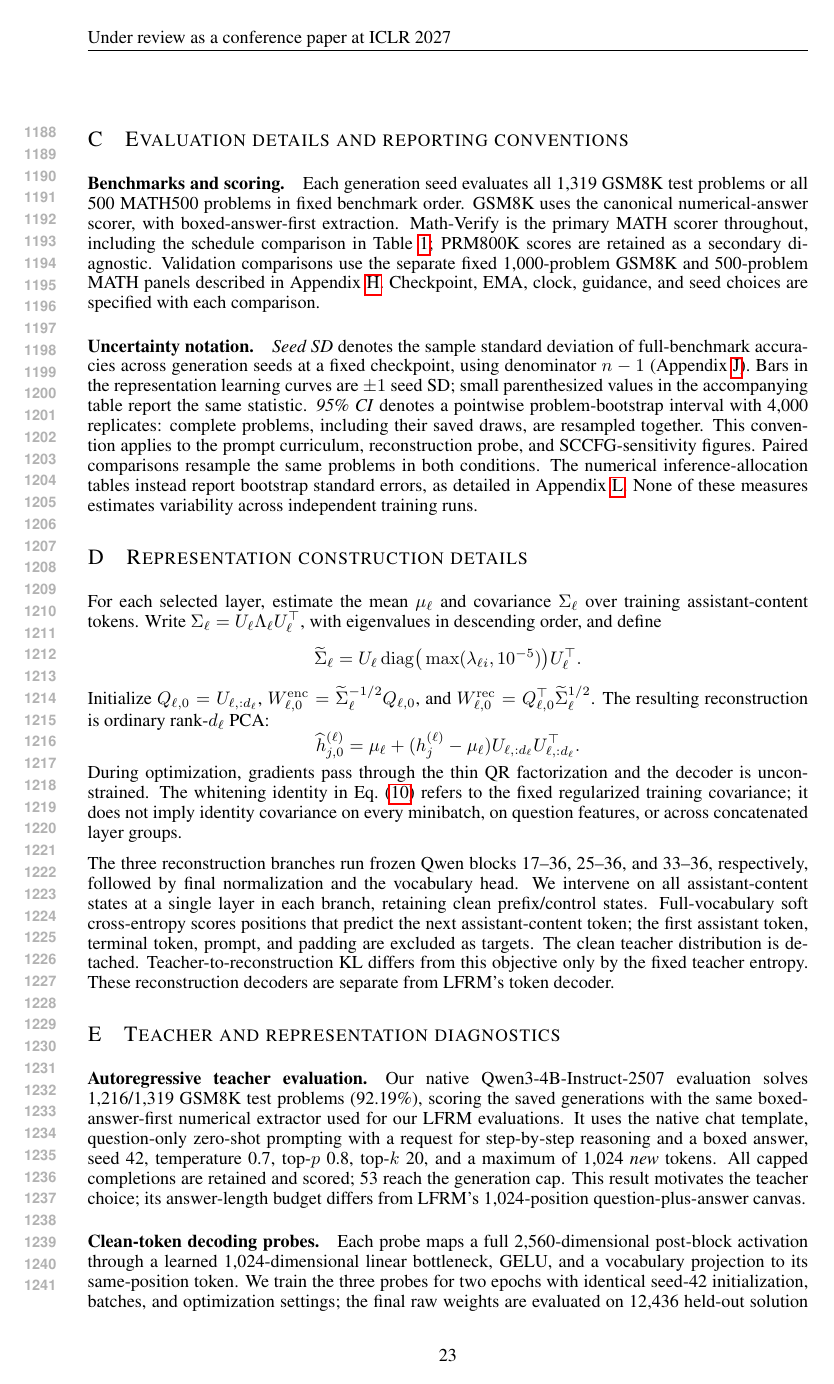
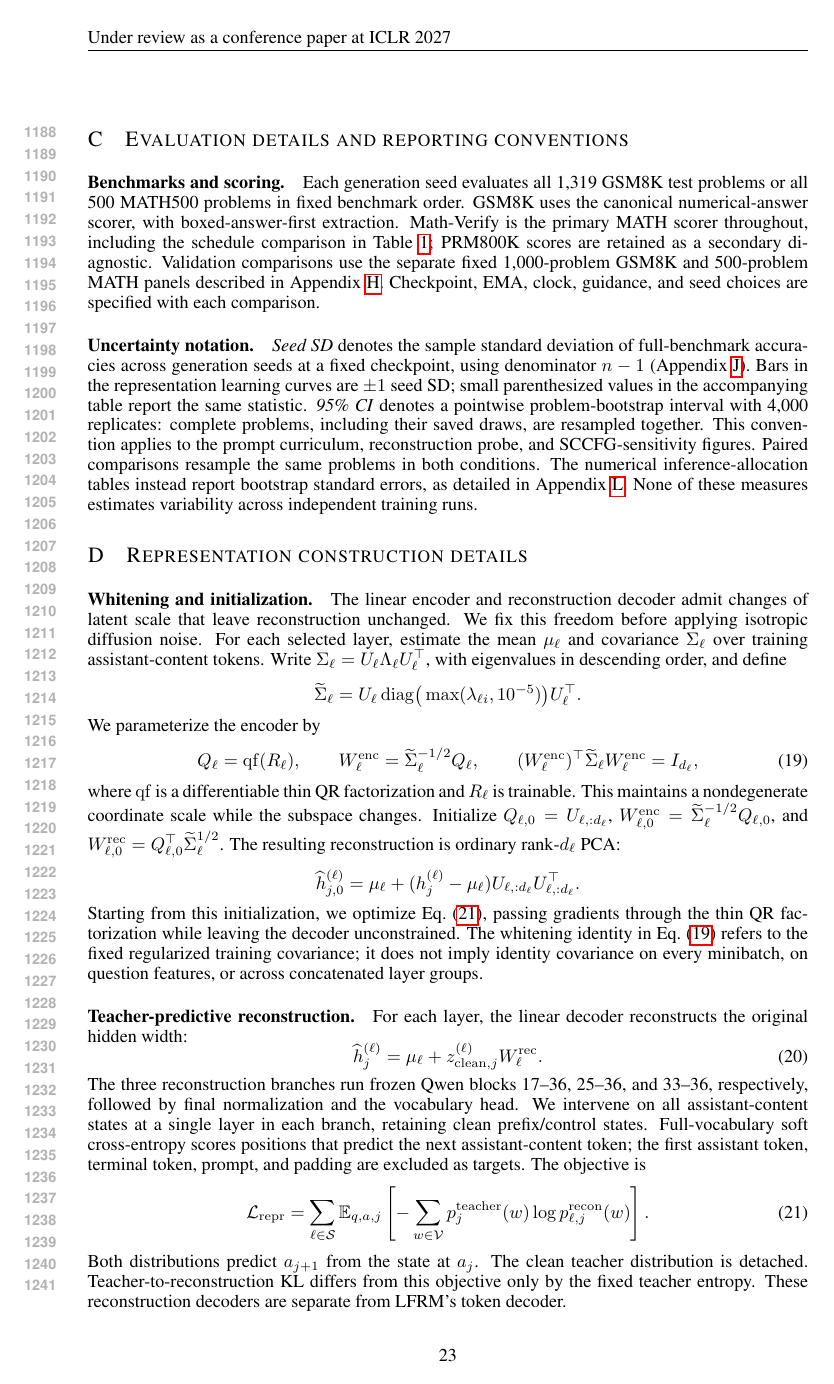
Before and after one commit to chengxiang/diffusion_language_paper, a LaTeX paper (main.tex): page 23 of 39. Compiled offline with pdfLaTeX.

Commit message:
Condense representation construction and move whitening details to appendix

```diff
--- a/main.tex
+++ b/main.tex
@@ -746,23 +717,43 @@ Each generation seed evaluates all 1,319 GSM8K test problems or all 500 MATH500
 \section{Representation construction details}
 \label{app:representationimplementation}
 
-For each selected layer, estimate the mean $\mu_\ell$ and covariance $\Sigma_\ell$ over training assistant-content tokens. Write $\Sigma_\ell=U_\ell\Lambda_\ell U_\ell^\top$, with eigenvalues in descending order, and define
+\paragraph{Whitening and initialization.}
+The linear encoder and reconstruction decoder admit changes of latent scale that leave reconstruction unchanged. We fix this freedom before applying isotropic diffusion noise. For each selected layer, estimate the mean $\mu_\ell$ and covariance $\Sigma_\ell$ over training assistant-content tokens. Write $\Sigma_\ell=U_\ell\Lambda_\ell U_\ell^\top$, with eigenvalues in descending order, and define
 \[
  \widetilde\Sigma_\ell=U_\ell\operatorname{diag}\!\big(\max(\lambda_{\ell i},10^{-5})\big)U_\ell^\top.
 \]
+We parameterize the encoder by
+\begin{equation}
+ Q_\ell=\operatorname{qf}(R_\ell),\qquad
+ W_\ell^{\mathrm{enc}}=\widetilde\Sigma_\ell^{-1/2}Q_\ell,\qquad
+ (W_\ell^{\mathrm{enc}})^\top\widetilde\Sigma_\ell W_\ell^{\mathrm{enc}}=I_{d_\ell},
+ \label{eq:representationwhitening}
+\end{equation}
+where $\operatorname{qf}$ is a differentiable thin QR factorization and $R_\ell$ is trainable. This maintains a nondegenerate coordinate scale while the subspace changes.
 Initialize $Q_{\ell,0}=U_{\ell,:d_\ell}$, $W_{\ell,0}^{\mathrm{enc}}=\widetilde\Sigma_\ell^{-1/2}Q_{\ell,0}$, and $W_{\ell,0}^{\mathrm{rec}}=Q_{\ell,0}^\top\widetilde\Sigma_\ell^{1/2}$. The resulting reconstruction is ordinary rank-$d_\ell$ PCA:
 \[
  \widehat h_{j,0}^{(\ell)}=\mu_\ell+(h_j^{(\ell)}-\mu_\ell)U_{\ell,:d_\ell}U_{\ell,:d_\ell}^\top.
 \]
-During optimization, gradients pass through the thin QR factorization and the decoder is unconstrained. The whitening identity in Eq.~\eqref{eq:representationwhitening} refers to the fixed regularized training covariance; it does not imply identity covariance on every minibatch, on question features, or across concatenated layer groups.
+Starting from this initialization, we optimize Eq.~\eqref{eq:representationloss}, passing gradients through the thin QR factorization while leaving the decoder unconstrained. The whitening identity in Eq.~\eqref{eq:representationwhitening} refers to the fixed regularized training covariance; it does not imply identity covariance on every minibatch, on question features, or across concatenated layer groups.
 
-The three reconstruction branches run frozen Qwen blocks 17--36, 25--36, and 33--36, respectively, followed by final normalization and the vocabulary head. We intervene on all assistant-content states at a single layer in each branch, retaining clean prefix/control states. Full-vocabulary soft cross-entropy scores positions that predict the next assistant-content token; the first assistant token, terminal token, prompt, and padding are excluded as targets. The clean teacher distribution is detached. Teacher-to-reconstruction KL differs from this objective only by the fixed teacher entropy. These reconstruction decoders are separate from LFRM's token decoder.
+\paragraph{Teacher-predictive reconstruction.}
+For each layer, the linear decoder reconstructs the original hidden width:
+\begin{equation}
+ \widehat h_j^{(\ell)}=\mu_\ell+z_{\mathrm{clean},j}^{(\ell)}W_\ell^{\mathrm{rec}}.
+ \label{eq:representationreconstruction}
+\end{equation}
+The three reconstruction branches run frozen Qwen blocks 17--36, 25--36, and 33--36, respectively, followed by final normalization and the vocabulary head. We intervene on all assistant-content states at a single layer in each branch, retaining clean prefix/control states. Full-vocabulary soft cross-entropy scores positions that predict the next assistant-content token; the first assistant token, terminal token, prompt, and padding are excluded as targets. The objective is
+\begin{equation}
+ \mathcal L_{\mathrm{repr}}
+ =\sum_{\ell\in\mathcal S}\E_{q,a,j}
+ \left[-\sum_{w\in\mathcal V}p_j^{\mathrm{teacher}}(w)
+ \log p_{\ell,j}^{\mathrm{recon}}(w)\right].
+ \label{eq:representationloss}
+\end{equation}
+Both distributions predict $a_{j+1}$ from the state at $a_j$. The clean teacher distribution is detached. Teacher-to-reconstruction KL differs from this objective only by the fixed teacher entropy. These reconstruction decoders are separate from LFRM's token decoder.
 
-\section{Teacher and representation diagnostics}
+\section{Representation diagnostics}
 \label{app:representationdiagnostics}
-
-\paragraph{Autoregressive teacher evaluation.}
-Our native Qwen3-4B-Instruct-2507 evaluation solves 1,216/1,319 GSM8K test problems (92.19\%), scoring the saved generations with the same boxed-answer-first numerical extractor used for our LFRM evaluations. It uses the native chat template, question-only zero-shot prompting with a request for step-by-step reasoning and a boxed answer, seed 42, temperature 0.7, top-$p$ 0.8, top-$k$ 20, and a maximum of 1,024 \emph{new} tokens. All capped completions are retained and scored; 53 reach the generation cap. This result motivates the teacher choice; its answer-length budget differs from LFRM's 1,024-position question-plus-answer canvas.
 
 \paragraph{Clean-token decoding probes.}
 Each probe maps a full 2,560-dimensional post-block activation through a learned 1,024-dimensional linear bottleneck, GELU, and a vocabulary projection to its same-position token. We train the three probes for two epochs with identical seed-42 initialization, batches, and optimization settings; the final raw weights are evaluated on 12,436 held-out solution rows from 4,647 prompt groups, comprising 2,112,672 assistant-content tokens. Splits are disjoint by prompt. First assistant tokens are included, while prompt, terminal, and padding tokens are excluded. Token-weighted accuracies are 99.6314\%, 99.5330\%, and 99.3658\% for layers 16, 24, and 32. These probes evaluate clean full-layer information through a learned bottleneck, without a fixed PCA transform or diffusion noise. The teacher has 36 blocks, so layer 32 is a deep-layer control rather than its final block.
```
Also changed, not shown: main.tex (43 more changed lines).
